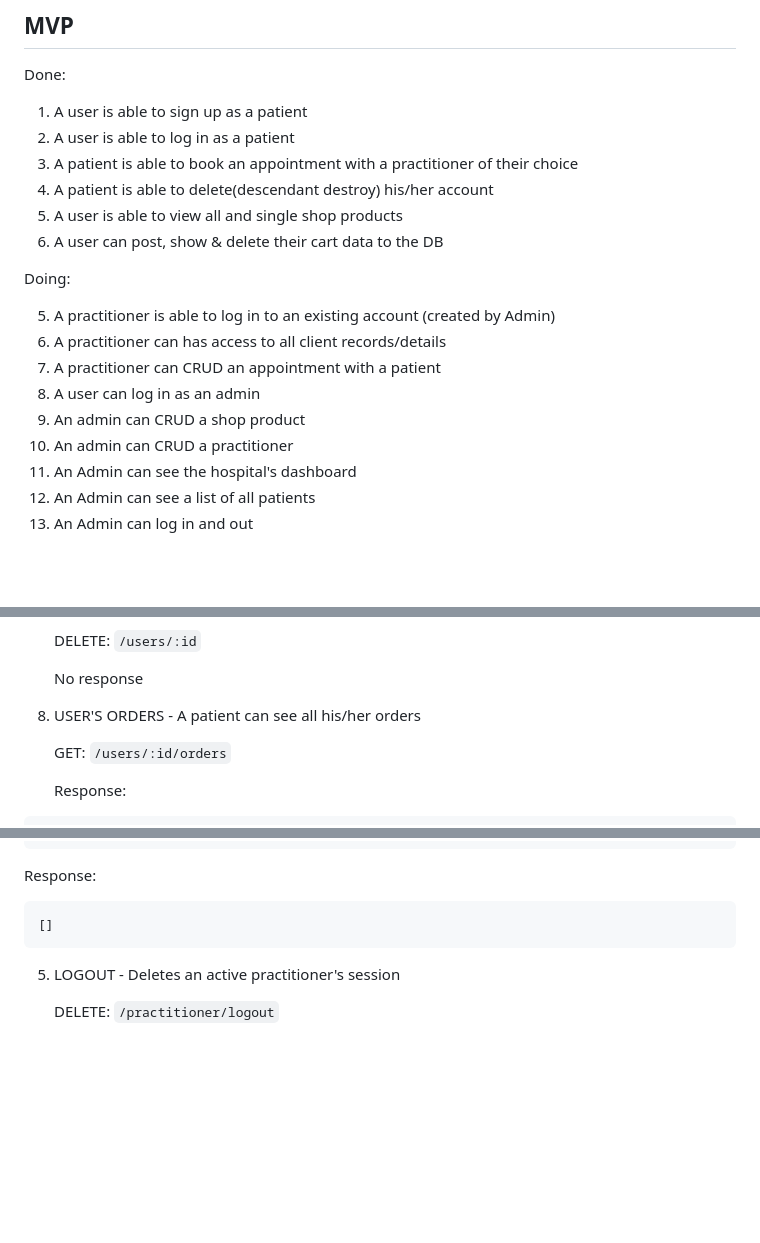
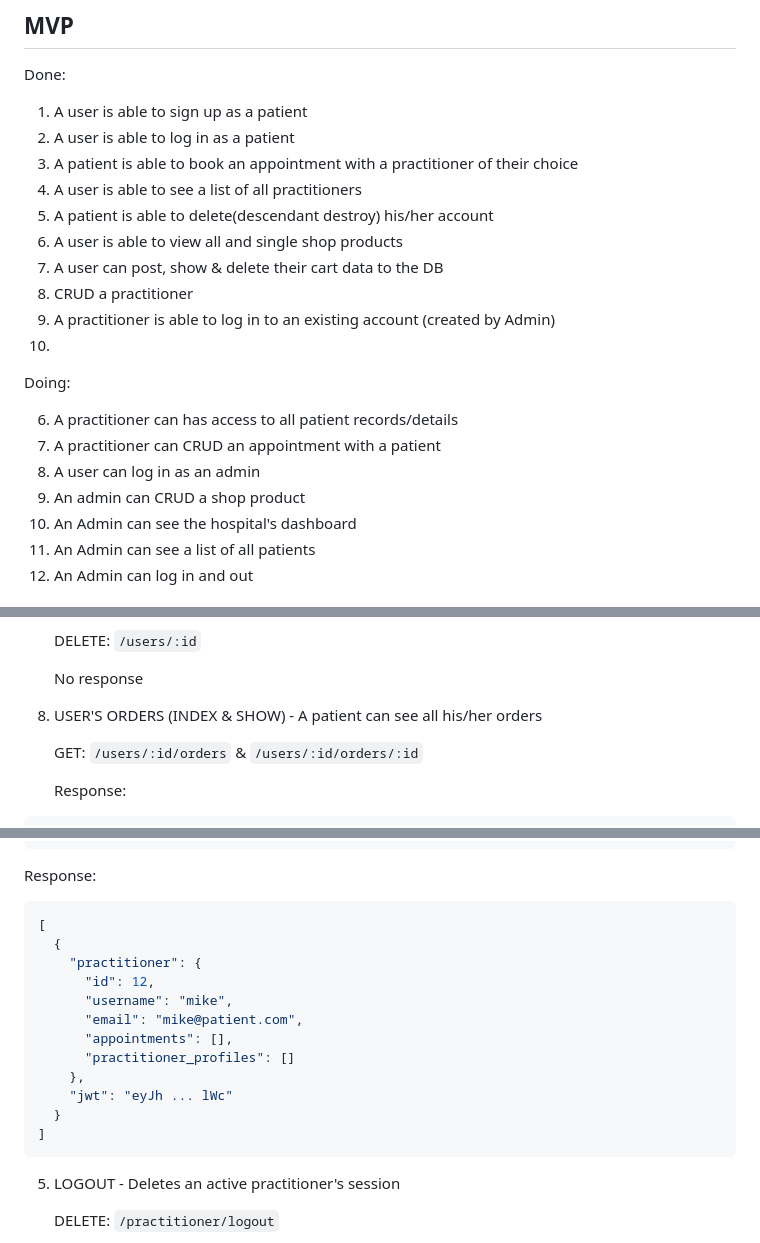
Before and after one commit to david-commit/newlife-backend, a Markdown page: README.md, 3 parts joined by grey strips. GitHub-like rendering; blank space fills up the shorter version.

Commit message:
Docs[API] API documentation update

````diff
--- a/README.md
+++ b/README.md
@@ -16,18 +16,19 @@ Done:
 1. A user is able to sign up as a patient
 2. A user is able to log in as a patient
 3. A patient is able to book an appointment with a practitioner of their choice
-4. A patient is able to delete(descendant destroy) his/her account
-5. A user is able to view all and single shop products
-6. A user can post, show & delete their cart data to the DB
-
+4. A user is able to see a list of all practitioners
+5. A patient is able to delete(descendant destroy) his/her account
+6. A user is able to view all and single shop products
+7. A user can post, show & delete their cart data to the DB
+8. CRUD a practitioner
+9. A practitioner is able to log in to an existing account (created by Admin)
+10.
 Doing:
 
-5. A practitioner is able to log in to an existing account (created by Admin)
-6. A practitioner can has access to all client records/details
+6. A practitioner can has access to all patient records/details
 7. A practitioner can CRUD an appointment with a patient
 8. A user can log in as an admin
 9. An admin can CRUD a shop product
-10. An admin can CRUD a practitioner
 11. An Admin can see the hospital's dashboard
 12. An Admin can see a list of all patients
 13. An Admin can log in and out
@@ -286,9 +287,9 @@ Response:
 
    No response
 
-8. USER'S ORDERS - A patient can see all his/her orders
+8. USER'S ORDERS (INDEX & SHOW) - A patient can see all his/her orders
 
-   GET: `/users/:id/orders`
+   GET: `/users/:id/orders` & `/users/:id/orders/:id`
 
    Response:
 
@@ -471,7 +472,18 @@ Response:
 Response:
 
 ```json
-[]
+[
+  {
+    "practitioner": {
+      "id": 12,
+      "username": "mike",
+      "email": "mike@patient.com",
+      "appointments": [],
+      "practitioner_profiles": []
+    },
+    "jwt": "eyJh ... lWc"
+  }
+]
 ```
 
 5. LOGOUT - Deletes an active practitioner's session
````
Also changed, not shown: other parts of README.md (+2 -2 lines).
